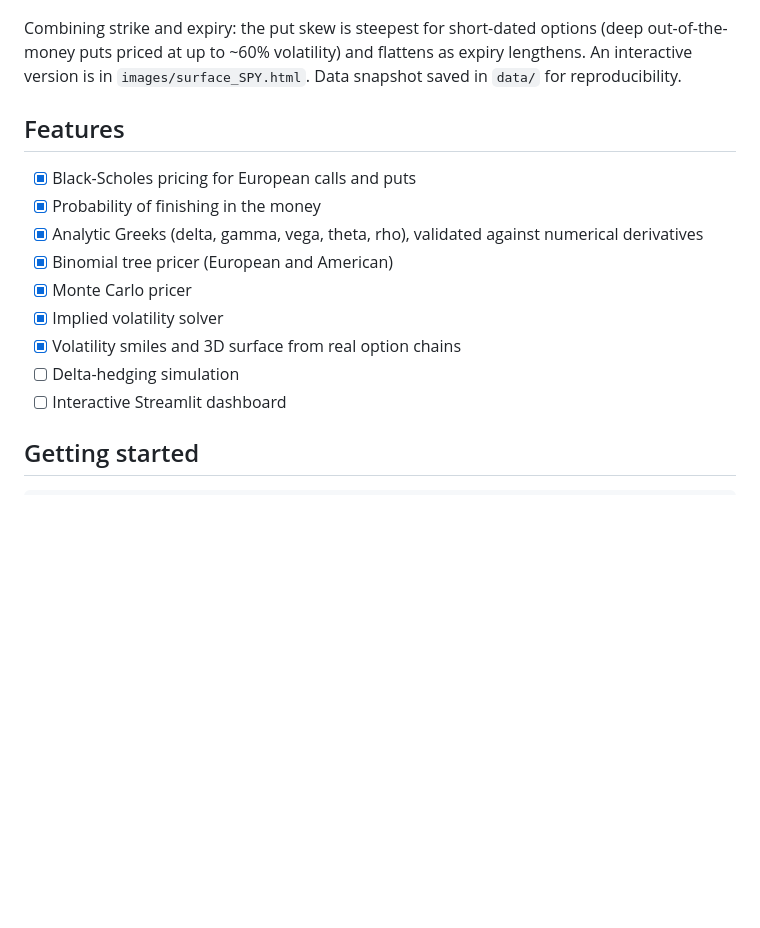
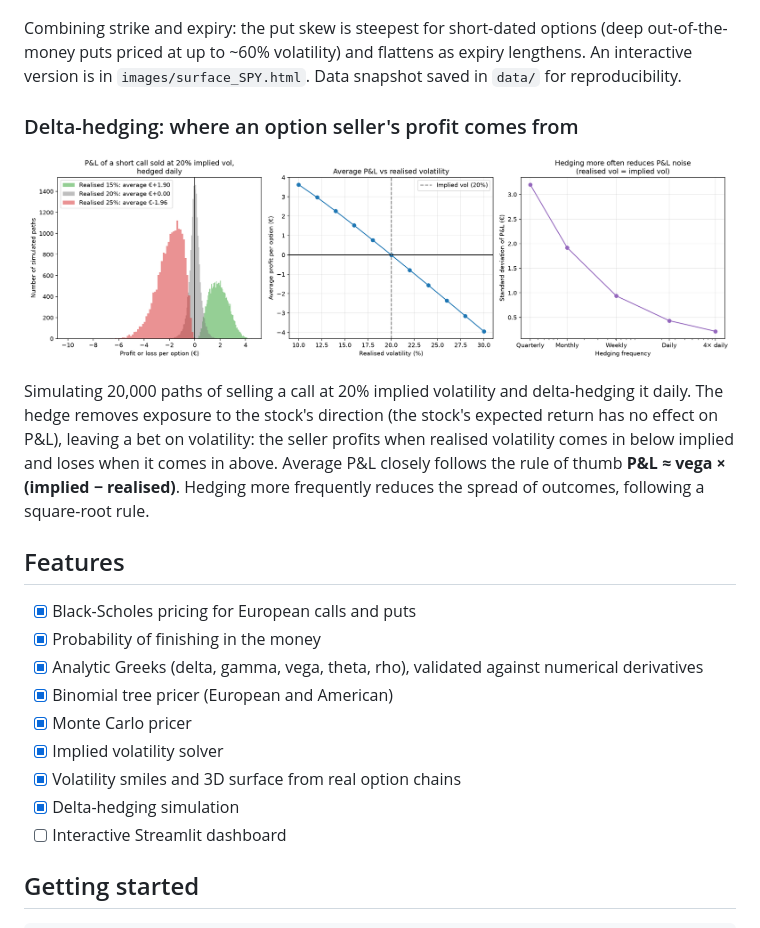
Before and after one commit to conallwoods06-dev/options-toolkit, a Markdown page: README.md, the part around the change. Rendered like a GitHub page; pictures changed too: images/hedging.png (added); blank space fills up the shorter version.

Commit message:
Add delta-hedging simulation, chart and tests

```diff
--- a/README.md
+++ b/README.md
@@ -37,6 +37,12 @@ At-the-money implied volatility has a hockey-stick shape: elevated at the front
 
 Combining strike and expiry: the put skew is steepest for short-dated options (deep out-of-the-money puts priced at up to ~60% volatility) and flattens as expiry lengthens. An interactive version is in `images/surface_SPY.html`. Data snapshot saved in `data/` for reproducibility.
 
+### Delta-hedging: where an option seller's profit comes from
+
+![Delta hedging](images/hedging.png)
+
+Simulating 20,000 paths of selling a call at 20% implied volatility and delta-hedging it daily. The hedge removes exposure to the stock's direction (the stock's expected return has no effect on P&L), leaving a bet on volatility: the seller profits when realised volatility comes in below implied and loses when it comes in above. Average P&L closely follows the rule of thumb **P&L ≈ vega × (implied − realised)**. Hedging more frequently reduces the spread of outcomes, following a square-root rule.
+
 ## Features
 
 - [x] Black-Scholes pricing for European calls and puts
@@ -46,7 +52,7 @@ Combining strike and expiry: the put skew is steepest for short-dated options (d
 - [x] Monte Carlo pricer
 - [x] Implied volatility solver
 - [x] Volatility smiles and 3D surface from real option chains
-- [ ] Delta-hedging simulation
+- [x] Delta-hedging simulation
 - [ ] Interactive Streamlit dashboard
 
 ## Getting started
```
Also changed, not shown: 3 other files.
